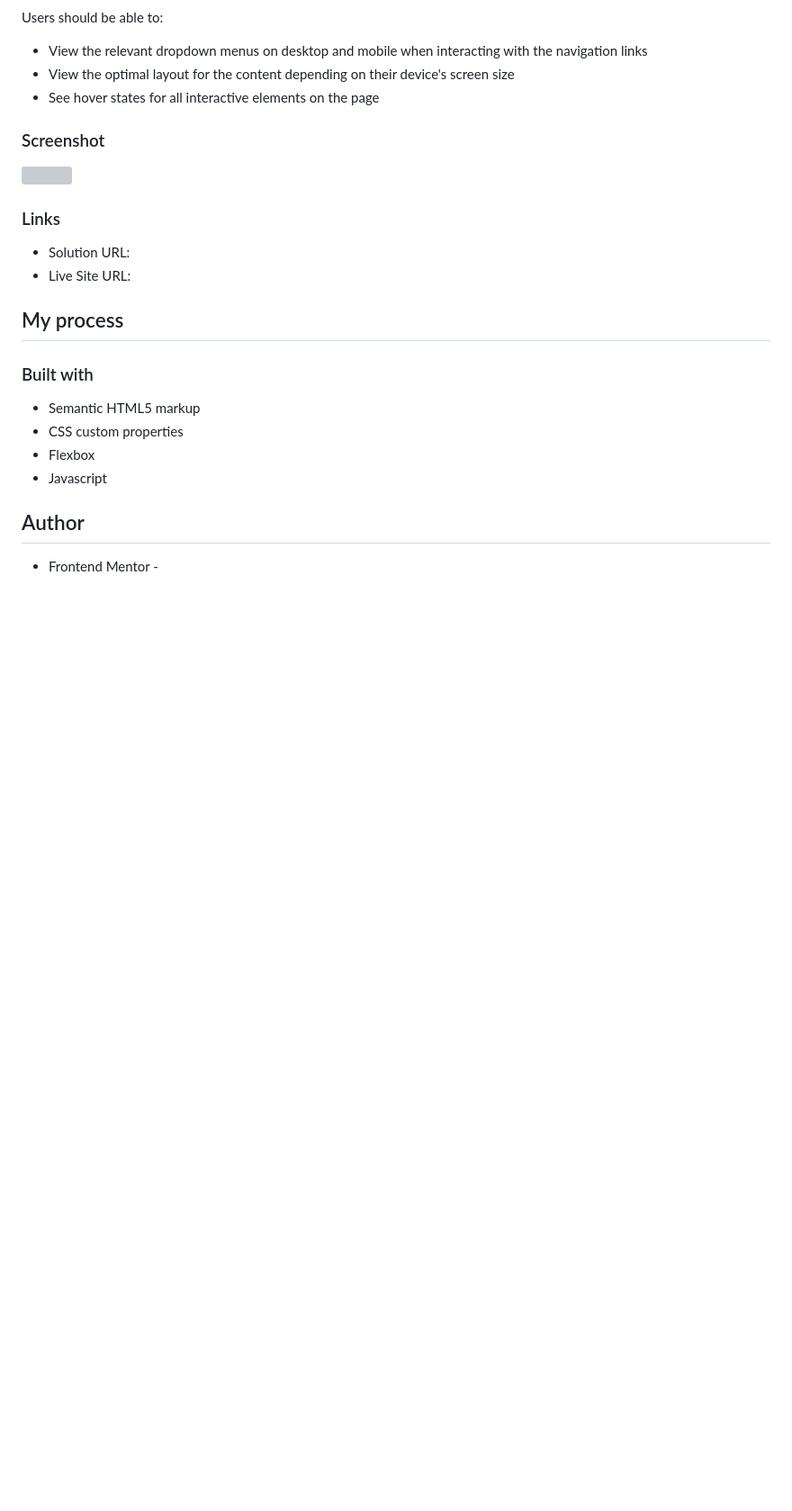
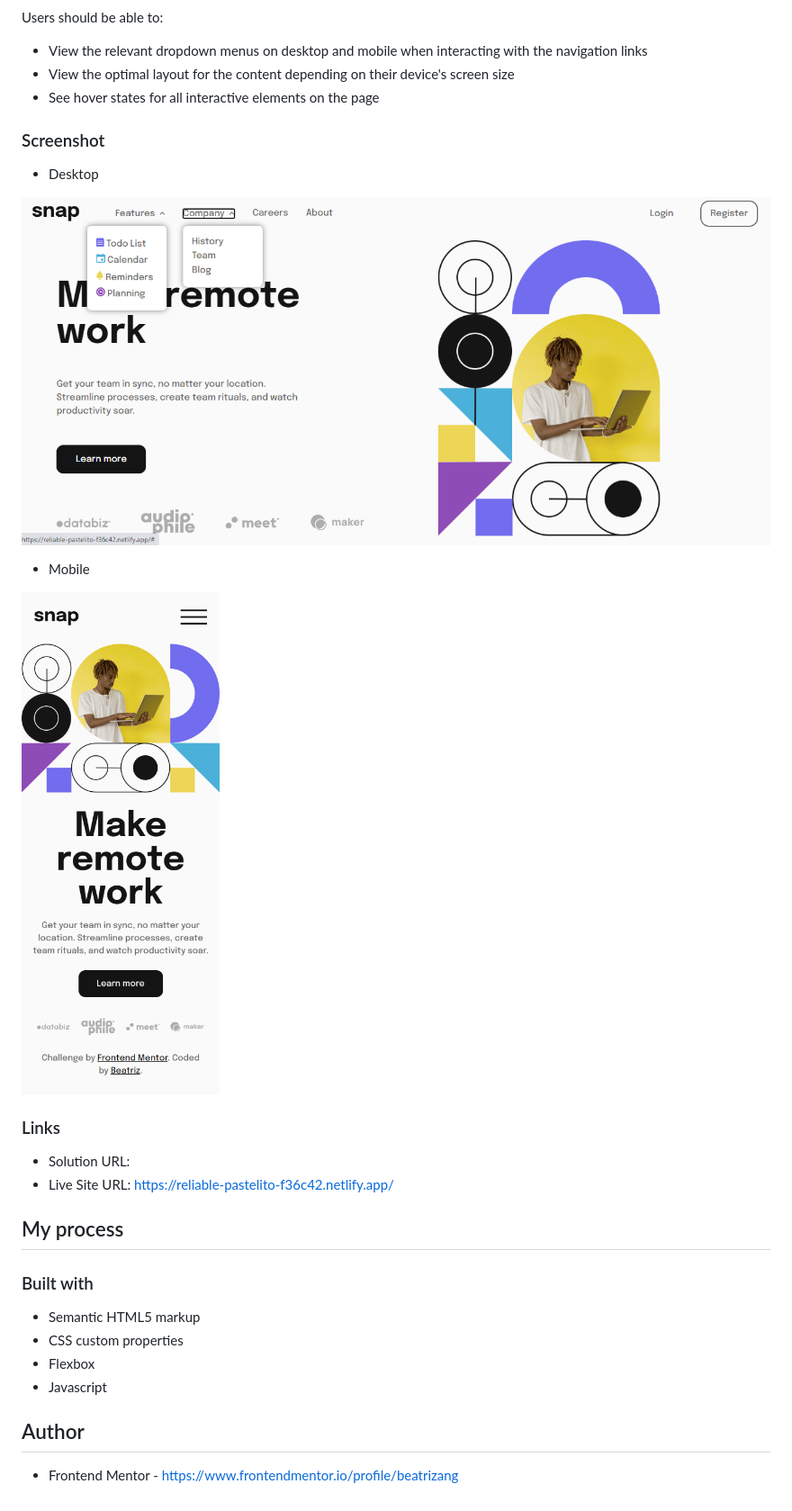
Before and after one commit to beatrizang/intro-section-with-dropdown-navigation, a Markdown page: README.md, the part around the change. Shown: that part at 90% size. Drawn GitHub-style; pictures changed too: images/screenshot/1.png (added), images/screenshot/2.png (added); blank space fills up the shorter version; grey boxes are pictures that could not be loaded.

Commit message:
Se agrega archivo README

```diff
--- a/README.md
+++ b/README.md
@@ -25,13 +25,21 @@ Users should be able to:
 
 ### Screenshot
 
-![](./screenshot.jpg)
+- Desktop
+
+![](./images/screenshot/1.png)
+
+- Mobile
+
+![](./images/screenshot/2.png)
+
+
 
 
 ### Links
 
 - Solution URL:
-- Live Site URL:
+- Live Site URL: https://reliable-pastelito-f36c42.netlify.app/
 
 ## My process
 
@@ -45,4 +53,4 @@ Users should be able to:
 
 ## Author
 
-- Frontend Mentor -
+- Frontend Mentor - https://www.frontendmentor.io/profile/beatrizang
```
Also changed, not shown: 1 other file.
